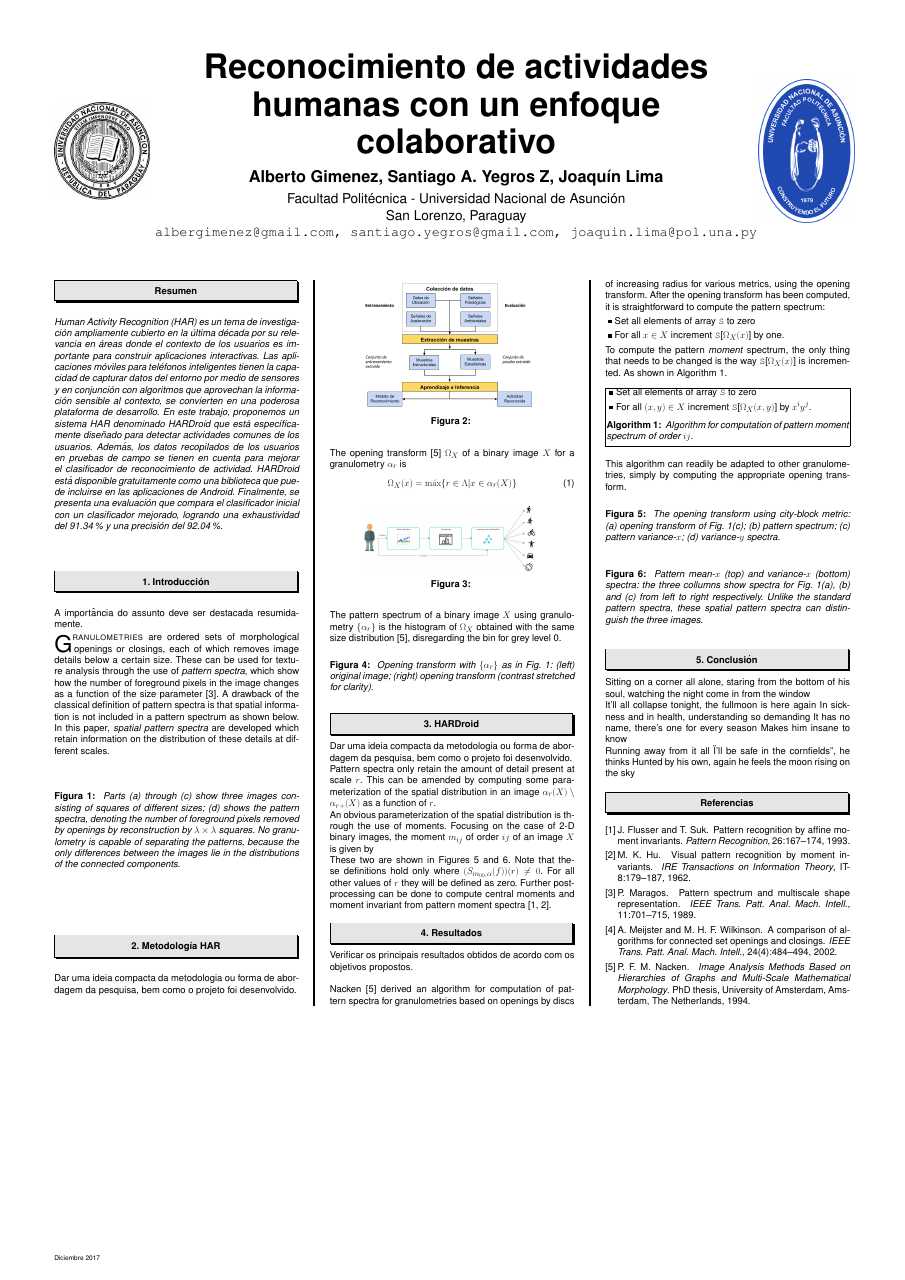
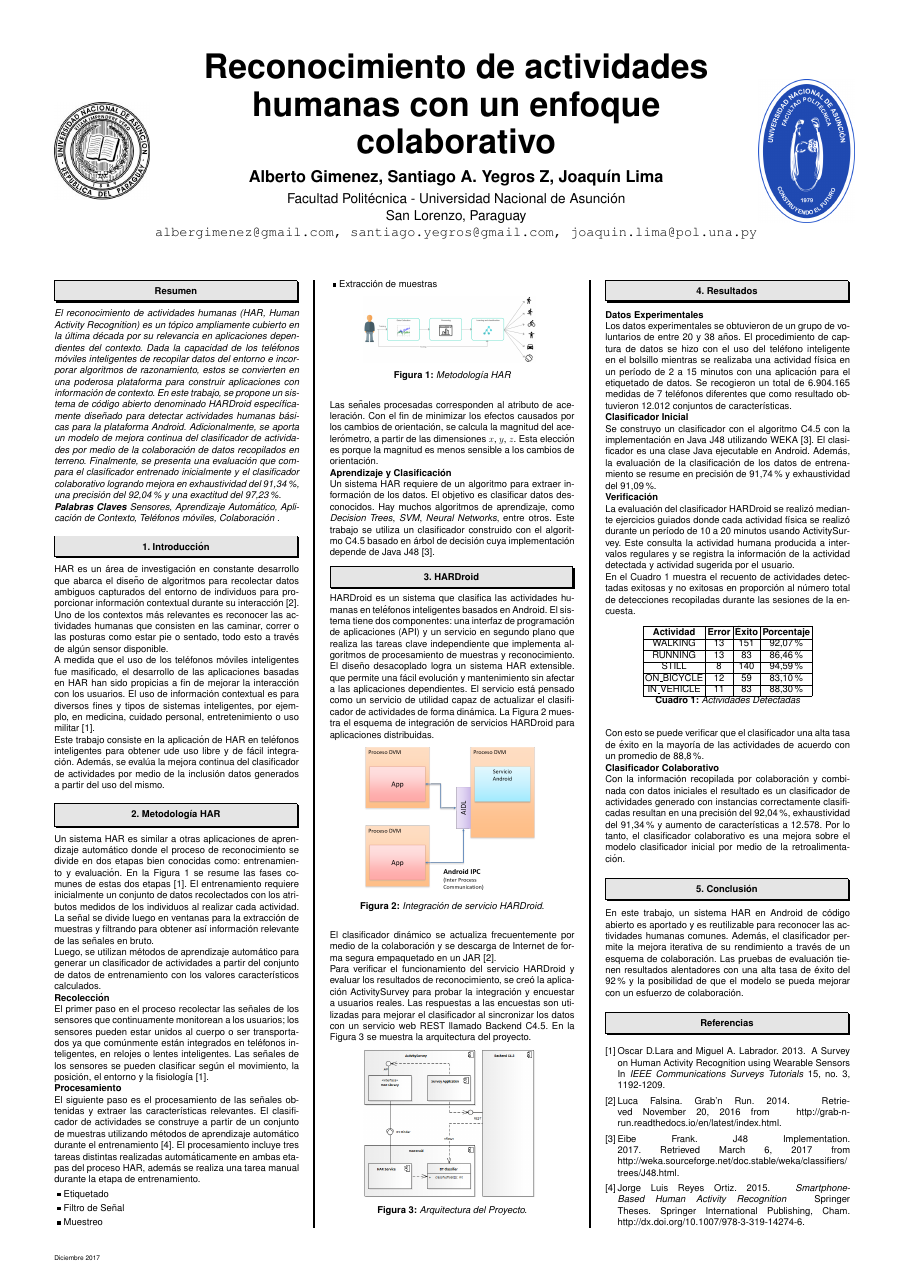
Before and after one commit to hardroidpy/book, a LaTeX poster (poster/poster.tex): the whole page. Compiled offline with pdfLaTeX.

Commit message:
Se agrego el poster final

```diff
--- a/poster/poster.tex
+++ b/poster/poster.tex
@@ -62,174 +62,124 @@
 
 %%% Abstract
 \begin{abstract}
-Human Activity Recognition (HAR) es un tema de investigación ampliamente cubierto en la última década por su relevancia en áreas donde el contexto de los usuarios es importante para construir aplicaciones interactivas. Las aplicaciones móviles para teléfonos inteligentes tienen la capacidad de capturar datos del entorno por medio de sensores y en conjunción con algoritmos que aprovechan la información sensible al contexto, se convierten en una poderosa plataforma de desarrollo. En este trabajo, proponemos un sistema HAR denominado HARDroid que está específicamente diseñado para detectar actividades comunes de los usuarios. Además, los datos recopilados de los usuarios en pruebas de campo se tienen en cuenta para mejorar el clasificador de reconocimiento de actividad. HARDroid está disponible gratuitamente como una biblioteca que puede incluirse en las aplicaciones de Android. Finalmente, se presenta una evaluación que compara el clasificador inicial con un clasificador mejorado, logrando una exhaustividad del 91.34 \% y una precisión del 92.04 \%.
+El reconocimiento de actividades humanas (HAR, \textit{Human Activity Recognition}) es un tópico ampliamente cubierto en la última década por su relevancia en aplicaciones dependientes del contexto. Dada la capacidad de los teléfonos móviles inteligentes de recopilar datos del entorno e incorporar algoritmos de razonamiento, estos se convierten en una poderosa plataforma para construir aplicaciones con información de contexto. En este trabajo, se propone un sistema de código abierto denominado \textit{HARDroid} específicamente diseñado para detectar actividades humanas básicas para la plataforma \textit{Android}. Adicionalmente, se aporta un modelo de mejora continua del clasificador de actividades por medio de la colaboración de datos recopilados en terreno. Finalmente, se presenta una evaluación que compara el clasificador entrenado inicialmente y el clasificador colaborativo logrando mejora en exhaustividad del 91,34\%, una precisión del 92,04\% y una exactitud del 97,23\%.
+\\
+\textbf{Palabras Claves}
+Sensores, Aprendizaje Automático, Aplicación de Contexto, Teléfonos móviles, Colaboración .
 \end{abstract}
 
 %%% Introduction
 \section{Introducción}
-A importância do assunto deve ser destacada resumidamente.
 
-\PARstart{G}{ranulometries} are ordered sets of morphological openings or closings, each of
-which removes image details below a certain size. These can be used for texture
-analysis
-through the use of \emph{pattern spectra}, which show how the number of
-foreground pixels in the image changes as a function of the size parameter
-\cite{maragos89:_patter}.
-A drawback of the classical definition of pattern spectra is that spatial
-information is not included in a pattern spectrum as shown below.
- In this paper, \emph{spatial pattern spectra} are developed which retain information on the distribution of these details at different scales.
+HAR es un área de investigación en constante desarrollo que abarca el diseño de algoritmos para recolectar datos ambiguos capturados del entorno de individuos para proporcionar información contextual durante su interacción [2]. Uno de los contextos más relevantes es reconocer las actividades humanas que consisten en las caminar, correr o las posturas como estar pie o sentado, todo esto a través de algún sensor disponible.
 
+A medida que el uso de los teléfonos móviles inteligentes fue masificado, el desarrollo de las aplicaciones basadas en HAR han sido propicias a fin de mejorar la interacción con los usuarios. El uso de información contextual es para diversos fines y tipos de sistemas inteligentes, por ejemplo, en medicina, cuidado personal, entretenimiento o uso militar \cite{LaraLabrador2013}.
+
+Este trabajo consiste en la aplicación de HAR en teléfonos inteligentes para obtener ude uso libre y de fácil integración. Además, se evalúa la mejora continua del clasificador de actividades por medio de la inclusión datos generados a partir del uso del mismo.
 
 \newcommand{\imsize}{0.45\columnwidth}
-\begin{figure}
-\begin{center}
-\begin{tabular}{c c}
-
-\end{tabular}
-\end{center}
-\caption{ Parts (a) through (c) show three images consisting of squares of
-different sizes;
-(d) shows the pattern spectra, denoting the number of foreground pixels
- removed by openings by reconstruction by $\lambda \times \lambda$ squares. No
-granulometry is capable of separating the patterns, because the only
-differences between the images lie in the distributions of the
-connected components. }\label{fig:blocks}
-\end{figure}
-
-
-
 
 \section{Metodología HAR}
-Dar uma ideia compacta da metodologia ou forma de abordagem da pesquisa, bem como o projeto foi desenvolvido.\\
 
-\begin{figure}
-	\centering
-	\includegraphics[width=0.7\linewidth]{../capitulo-2/graphics/harsystem}
-	\caption{}
-	\label{fig:harsystem}
-\end{figure}
+Un sistema HAR es similar a otras aplicaciones de aprendizaje automático donde el proceso de reconocimiento se divide en dos etapas bien conocidas como: entrenamiento y evaluación. En la Figura \ref{fig:harsystem2} se resume las fases comunes de estas dos etapas \cite{LaraLabrador2013}. El entrenamiento requiere inicialmente un conjunto de datos recolectados con los atributos medidos de los individuos al realizar cada actividad. La señal se divide luego en ventanas para la extracción de muestras y filtrando para obtener así información relevante de las señales en bruto.
 
+Luego, se utilizan métodos de aprendizaje automático para generar un clasificador de actividades a partir del conjunto de datos de entrenamiento con los valores característicos calculados.
 
-The opening transform \cite{Nacken:thesis} $\Omega_X$ of a binary image $X$
-for a granulometry ${\alpha_r}$ is
-\begin{equation}
-  \Omega_X(x) = \max\{ r \in \Lambda \vert x \in \alpha_r(X) \}
-\end{equation}
+\textbf{Recolección}
+
+El primer paso en el proceso recolectar las señales de los sensores que continuamente monitorean a los usuarios; los sensores pueden estar unidos al cuerpo o ser transportados ya que comúnmente están integrados en teléfonos inteligentes, en relojes o lentes inteligentes. Las señales de los sensores se pueden clasificar según el movimiento, la posición, el entorno y la fisiología \cite{LaraLabrador2013}.
+
+\textbf{Procesamiento}
+
+El siguiente paso es el procesamiento de las señales obtenidas y extraer las características relevantes. El clasificador de actividades se construye a partir de un conjunto de muestras utilizando métodos de aprendizaje automático durante el entrenamiento \cite{reyes}. El procesamiento incluye tres tareas distintas realizadas automáticamente en ambas etapas del proceso HAR, además se realiza una tarea manual durante la etapa de entrenamiento.
+\begin{itemize}
+	\item Etiquetado
+	\item Filtro de Señal
+	\item Muestreo
+	\item Extracción de muestras
+\end{itemize}
 
 \begin{figure}
 	\centering
 	\includegraphics[width=0.7\linewidth]{../capitulo-2/graphics/harsystem2}
-	\caption{}
+	\caption{Metodología HAR}
 	\label{fig:harsystem2}
 \end{figure}
 
+Las señales procesadas corresponden al atributo de aceleración. Con el fin de minimizar los efectos causados por los cambios de orientación, se calcula la magnitud del acelerómetro, a partir de las dimensiones $x$, $y$, $z$. Esta elección es porque la magnitud es menos sensible a los cambios de orientación.
 
-The pattern spectrum of a binary image $X$ using granulometry
-$\{\alpha_r\}$ is the histogram of $\Omega_X$ obtained with the same
-size distribution \cite{Nacken:thesis}, disregarding the bin for grey level 0.
+\textbf{Aprendizaje y Clasificación}
 
-
-\begin{figure}
-\begin{center}
-\end{center}
-\caption{ \label{fig:opentransf} Opening transform with $\{\alpha_r\}$ as in
- Fig. \ref{fig:blocks}: (left) original image; (right) opening transform
-(contrast stretched for clarity).
-}
-\end{figure}
+Un sistema HAR requiere de un algoritmo para extraer información de los datos. El objetivo es clasificar datos desconocidos. Hay muchos algoritmos de aprendizaje, como \textit{Decision Trees}, \textit{SVM}, \textit{Neural Networks}, entre otros. Este trabajo se utiliza un clasificador construido con el algoritmo C4.5 basado en árbol de decisión cuya implementación depende de Java J48 \cite{Frank2016b}.
 
 
 \section{HARDroid}
-Dar uma ideia compacta da metodologia ou forma de abordagem da pesquisa, bem como o projeto foi desenvolvido.
-\\
-Pattern spectra only retain the amount of detail present at  scale $r$.
-This can be amended by computing some parameterization of the spatial
-distribution in an image $\alpha_r(X) \setminus \alpha_{r+}(X)$ as a function of $r$.
+HARDroid es un sistema que clasifica las actividades humanas en teléfonos inteligentes basados en Android. El sistema tiene dos componentes: una interfaz de programación de aplicaciones (API) y un servicio en segundo plano que realiza las tareas clave independiente que implementa algoritmos de procesamiento de muestras y reconocimiento. El diseño desacoplado logra un sistema HAR extensible. que permite una fácil evolución y mantenimiento sin afectar a las aplicaciones dependientes. El servicio está pensado como un servicio de utilidad capaz de actualizar el clasificador de actividades de forma dinámica. La Figura \ref{fig:hardroid} muestra el esquema de integración de servicios HARDroid para aplicaciones distribuidas.
 
+\begin{figure}
+	\centering
+	\includegraphics[width=0.7\linewidth]{../capitulo-5/graphics/hardroid_func}
+	\caption{Integración de servicio HARDroid.}
+	\label{fig:hardroid}
+\end{figure}
 
+El clasificador dinámico se actualiza frecuentemente por medio de la colaboración y se descarga de Internet de forma segura empaquetado en un JAR \cite{Falsina2014}.
 
-An obvious parameterization of the spatial distribution is through
-the use of moments. Focusing on the case of 2-D binary images, the
-moment $m_{ij}$ of order $ij$ of an image $X$ is given by
+Para verificar el funcionamiento del servicio HARDroid y evaluar los resultados de reconocimiento, se creó la aplicación ActivitySurvey para probar la integración y encuestar a usuarios reales. Las respuestas a las encuestas son utilizadas para mejorar el clasificador al sincronizar los datos con un servicio web REST llamado Backend C4.5. En la Figura \ref{fig:arq-hardroid} se muestra la arquitectura del proyecto.
 
-
-These two are shown in Figures \ref{fig:tauspect} and \ref{fig:binspect}. Note that
-these definitions hold only where $(S_{m_{00},\alpha}(f))(r) \neq 0$. For all
-other values of $r$ they will be defined as zero. Further post-processing can
-be done to compute central moments and moment invariant from pattern moment
-spectra \cite{Flusser:Suk:93,Hu:62}.
+\begin{figure}
+	\centering
+	\includegraphics[width=0.7\linewidth]{../capitulo-5/graphics/arqui_general}
+	\caption{Arquitectura del Proyecto.}
+	\label{fig:arq-hardroid}
+\end{figure}
 
 \section{Resultados}
 
-Verificar os principais resultados obtidos de acordo com os objetivos propostos.\\
+\textbf{Datos Experimentales}
 
-Nacken \cite{Nacken:thesis} derived an algorithm for computation
-of pattern spectra for granulometries based on openings by discs of increasing
-radius for various metrics, using the opening transform. After the
-opening transform has been computed, it is straightforward to compute the
-pattern spectrum:
-\begin{itemize}
-\item Set all elements of array {\tt S} to zero
-\item For all $x \in X$ increment {\tt S}[$\Omega_X(x)$] by one.
-\end{itemize}
+Los datos experimentales se obtuvieron de un grupo de voluntarios de entre 20 y 38 años. El procedimiento de captura de datos se hizo con el uso del teléfono inteligente en el bolsillo mientras se realizaba una actividad física en un período de 2 a 15 minutos con una aplicación para el etiquetado de datos. Se recogieron un total de 6.904.165 medidas de 7 teléfonos diferentes que como resultado obtuvieron 12.012 conjuntos de características.
 
-To compute the pattern \emph{moment} spectrum, the only thing that needs to be
-changed is the way {\tt S}[$\Omega_X(x)$] is incremented. As shown in Algorithm
-\ref{alg:spect}.
+\textbf{Clasificador Inicial}
 
-\begin{algorithm}
-\begin{itemize}
-\item Set all elements of array {\tt S} to zero
-\item For all $(x,y) \in X$ increment {\tt S}[$\Omega_X(x,y)$] by
-$x^iy^j$.
-\end{itemize}
-\caption{ Algorithm for computation of pattern moment
-spectrum of order $ij$. \label{alg:spect}}
-\end{algorithm}
+Se construyo un clasificador con el algoritmo C4.5 con la implementación en Java J48 utilizando WEKA \cite{Frank2016b}. El clasificador es una clase Java ejecutable en Android. Además, la evaluación de la clasificación de los datos de entrenamiento se resume en precisión de 91,74\% y exhaustividad del 91,09\%.
 
-This algorithm can
-readily be adapted to other granulometries, simply by computing the
-appropriate opening transform.
+\textbf{Verificación}
 
-\begin{figure}
-\begin{center}
-\begin{tabular}{c c}
+La evaluación del clasificador HARDroid se realizó mediante ejercicios guiados donde cada actividad física se realizó durante un período de 10 a 20 minutos usando ActivitySurvey. Este consulta la actividad humana producida a intervalos regulares y se registra la información de la actividad detectada y actividad sugerida por el usuario.
 
-\end{tabular}
-\end{center}
-\caption{ \label{fig:tauspect}
-The opening transform using city-block metric: (a) opening transform of
-Fig. 1(c); (b) pattern spectrum; (c) pattern variance-$x$;
-(d) variance-$y$ spectra.}
-\end{figure}
+En el Cuadro 1 muestra el recuento de actividades detectadas exitosas y no exitosas en proporción al número total de detecciones recopiladas durante las sesiones de la encuesta.
 
+\begin{table}[!tbph]
+\begin{centering}
+	\begin{tabular}{|c|c|c|c|}
+		\hline
+		\textbf{Actividad} & \textbf{Error} & \textbf{Éxito} & \textbf{Porcentaje} \\
+		\hline
+		WALKING & 13 & 151 & 92,07\% \\
+		\hline
+		RUNNING & 13 & 83 & 86,46\% \\
+		\hline
+		STILL & 8 & 140 & 94,59\% \\
+		\hline
+		ON\_BICYCLE & 12 & 59 & 83,10\% \\
+		\hline
+		IN\_VEHICLE & 11 & 83 & 88,30\% \\
+		\hline
+	\end{tabular}
+\par\end{centering}
+\caption{Actividades Detectadas}
+\end{table}
 
-\renewcommand{\imsize}{0.3\columnwidth}
-\begin{figure}
-\begin{center}
-\end{center}
-\caption{ \label{fig:binspect} Pattern mean-$x$ (top) and variance-$x$
-(bottom) spectra: the three collumns show spectra for Fig. 1(a), (b) and (c)
-from left to right respectively.  Unlike the standard pattern spectra,
-these spatial pattern spectra can distinguish the three images.}
-\end{figure}
+Con esto se puede verificar que el clasificador una alta tasa de éxito en la mayoría de las actividades de acuerdo con un promedio de 88,8\%.
+
+\textbf{Clasificador Colaborativo}
+
+Con la información recopilada por colaboración y combinada con datos iniciales el resultado es un clasificador de actividades generado con instancias correctamente clasificadas resultan en una precisión del 92,04\%, exhaustividad del 91,34\% y aumento de características a 12.578. Por lo tanto, el clasificador colaborativo es una mejora sobre el modelo clasificador inicial por medio de la retroalimentación.
 
 \section{Conclusión}
 
-Sitting on a corner all alone,
-staring from the bottom of his soul,
-watching the night come in from the window
-\\
-It'll all collapse tonight, the fullmoon is here again
-In sickness and in health, understanding so demanding
-It has no name, there's one for every season
-Makes him insane to know
-\\
-Running away from it all
-"I'll be safe in the cornfields", he thinks
-Hunted by his own,
-again he feels the moon rising on the sky
-
+En este trabajo, un sistema HAR en Android de código abierto es aportado y es reutilizable para reconocer las actividades humanas comunes. Además, el clasificador permite la mejora iterativa de su rendimiento a través de un esquema de colaboración. Las pruebas de evaluación tienen resultados alentadores con una alta tasa de éxito del 92\% y la posibilidad de que el modelo se pueda mejorar con un esfuerzo de colaboración.
 
 %%% References
 
@@ -238,32 +188,27 @@ again he feels the moon rising on the sky
 \bibliographystyle{plain}
 \begin{thebibliography}{1}
 
-\bibitem{Flusser:Suk:93}
-J.~Flusser and T.~Suk.
-\newblock Pattern recognition by affine moment invariants.
-\newblock {\em Pattern Recognition}, 26:167--174, 1993.
+\bibitem{LaraLabrador2013}
+Oscar D.Lara and Miguel A. Labrador. 2013.
+\newblock A Survey on Human Activity Recognition using Wearable Sensors
+\newblock In \textit{IEEE Communications Surveys Tutorials} 15, no. 3, 1192-1209.
 
-\bibitem{Hu:62}
-M.~K. Hu.
-\newblock Visual pattern recognition by moment invariants.
-\newblock {\em IRE Transactions on Information Theory}, IT-8:179--187, 1962.
+\bibitem{Falsina2014}
+Luca Falsina. Grab’n Run. 2014.
+\newblock Retrieved November 20, 2016 from
+\newblock http://grab-n-run.readthedocs.io/en/latest/index.html.
 
-\bibitem{maragos89:_patter}
-P.~Maragos.
-\newblock Pattern spectrum and multiscale shape representation.
-\newblock {\em IEEE Trans. Patt. Anal. Mach. Intell.}, 11:701--715, 1989.
+\bibitem{Frank2016b}
+Eibe Frank. J48 Implementation.
+\newblock 2017. Retrieved March 6, 2017 from
+\newblock http://weka.sourceforge.net/doc.stable/weka/classifiers/
+\newblock trees/J48.html.
 
-\bibitem{Meijster:Wilkinson:PAMI}
-A.~Meijster and M.~H.~F. Wilkinson.
-\newblock A comparison of algorithms for connected set openings and closings.
-\newblock {\em IEEE Trans. Patt. Anal. Mach. Intell.}, 24(4):484--494, 2002.
-
-\bibitem{Nacken:thesis}
-P.~F.~M. Nacken.
-\newblock {\em Image Analysis Methods Based on Hierarchies of Graphs and
-  Multi-Scale Mathematical Morphology}.
-\newblock PhD thesis, University of Amsterdam, Amsterdam, The Netherlands,
-  1994.
+\bibitem{reyes}
+Jorge Luis Reyes Ortiz. 2015.
+\newblock \textit{Smartphone-Based Human Activity Recognition}
+\newblock Springer Theses. Springer International Publishing, Cham.
+\newblock http://dx.doi.org/10.1007/978-3-319-14274-6.
 
 \end{thebibliography}
 
```
